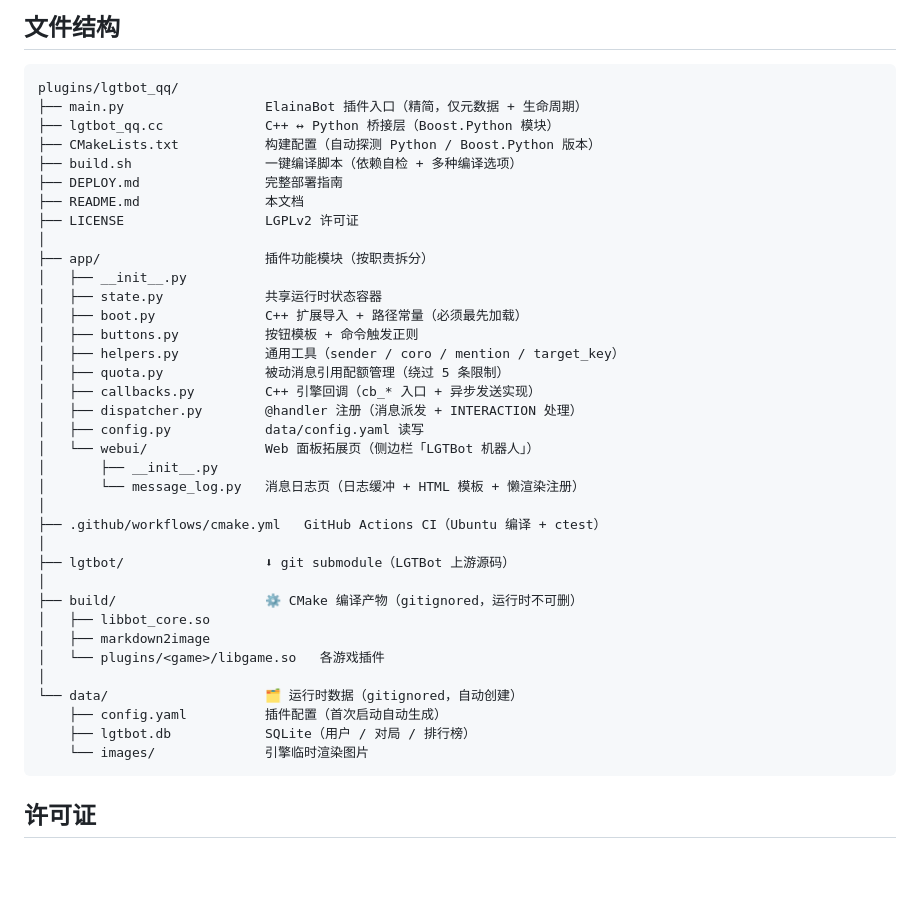
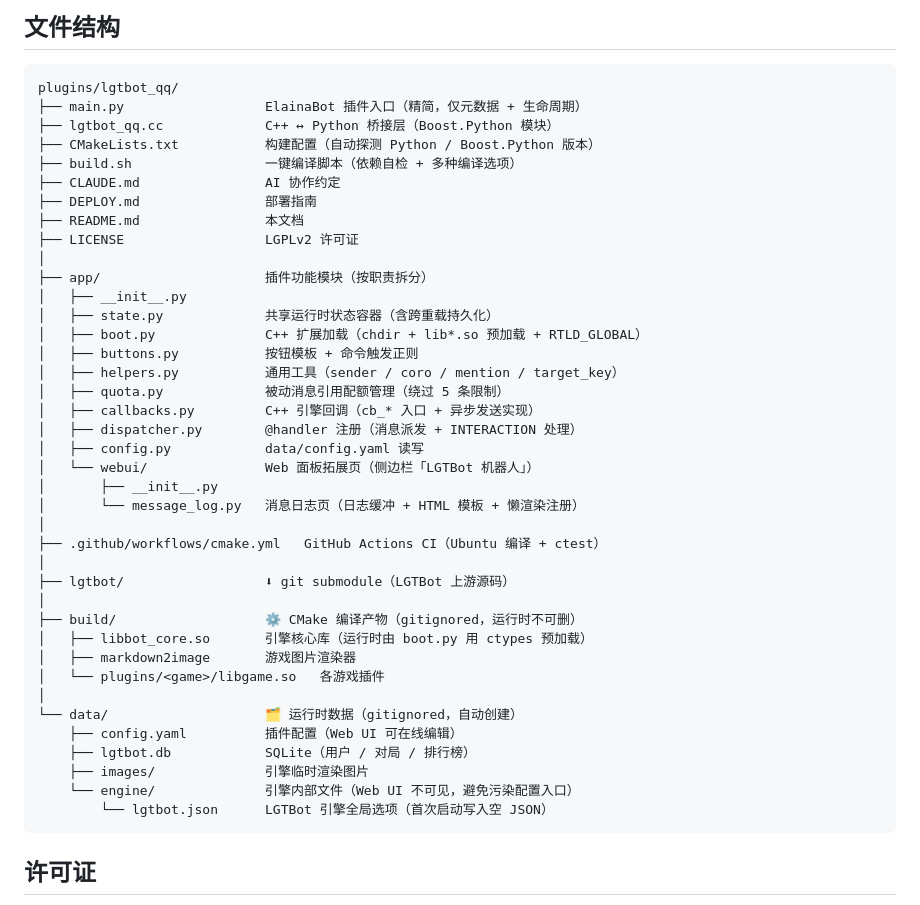
Before and after one commit to tiedanGH/lgtbot-ElainaBot_v2, a Markdown page: README.md, the part around the change. GitHub-like rendering; blank space fills up the shorter version.

Commit message:
sync README and DEPLOY with recent changes

````diff
--- a/README.md
+++ b/README.md
@@ -108,14 +108,15 @@ plugins/lgtbot_qq/
 ├── lgtbot_qq.cc             C++ ↔ Python 桥接层（Boost.Python 模块）
 ├── CMakeLists.txt           构建配置（自动探测 Python / Boost.Python 版本）
 ├── build.sh                 一键编译脚本（依赖自检 + 多种编译选项）
-├── DEPLOY.md                完整部署指南
+├── CLAUDE.md                AI 协作约定
+├── DEPLOY.md                部署指南
 ├── README.md                本文档
 ├── LICENSE                  LGPLv2 许可证
 │
 ├── app/                     插件功能模块（按职责拆分）
 │   ├── __init__.py
-│   ├── state.py             共享运行时状态容器
-│   ├── boot.py              C++ 扩展导入 + 路径常量（必须最先加载）
+│   ├── state.py             共享运行时状态容器（含跨重载持久化）
+│   ├── boot.py              C++ 扩展加载（chdir + lib*.so 预加载 + RTLD_GLOBAL）
 │   ├── buttons.py           按钮模板 + 命令触发正则
 │   ├── helpers.py           通用工具（sender / coro / mention / target_key）
 │   ├── quota.py             被动消息引用配额管理（绕过 5 条限制）
@@ -131,14 +132,16 @@ plugins/lgtbot_qq/
 ├── lgtbot/                  ⬇ git submodule（LGTBot 上游源码）
 │
 ├── build/                   ⚙️ CMake 编译产物（gitignored，运行时不可删）
-│   ├── libbot_core.so
-│   ├── markdown2image
+│   ├── libbot_core.so       引擎核心库（运行时由 boot.py 用 ctypes 预加载）
+│   ├── markdown2image       游戏图片渲染器
 │   └── plugins/<game>/libgame.so   各游戏插件
 │
 └── data/                    🗂 运行时数据（gitignored，自动创建）
-    ├── config.yaml          插件配置（首次启动自动生成）
+    ├── config.yaml          插件配置（Web UI 可在线编辑）
     ├── lgtbot.db            SQLite（用户 / 对局 / 排行榜）
-    └── images/              引擎临时渲染图片
+    ├── images/              引擎临时渲染图片
+    └── engine/              引擎内部文件（Web UI 不可见，避免污染配置入口）
+        └── lgtbot.json      LGTBot 引擎全局选项（首次启动写入空 JSON）
 ```
 
 ## 许可证
````
Also changed, not shown: DEPLOY.md (+1 -0 lines).
